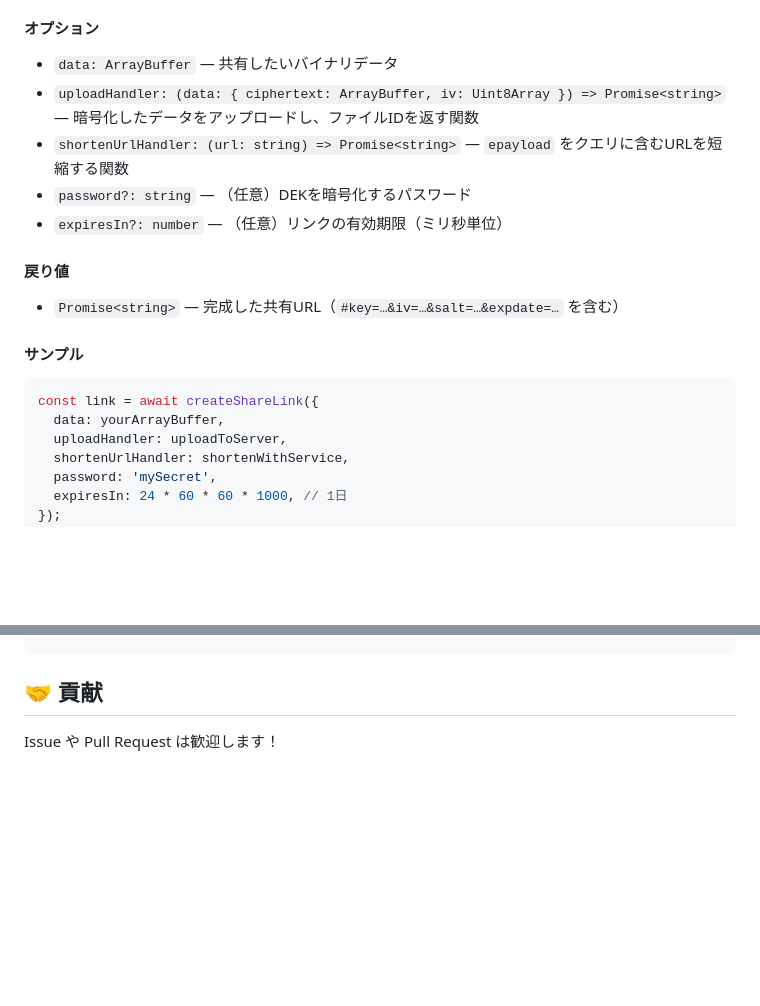
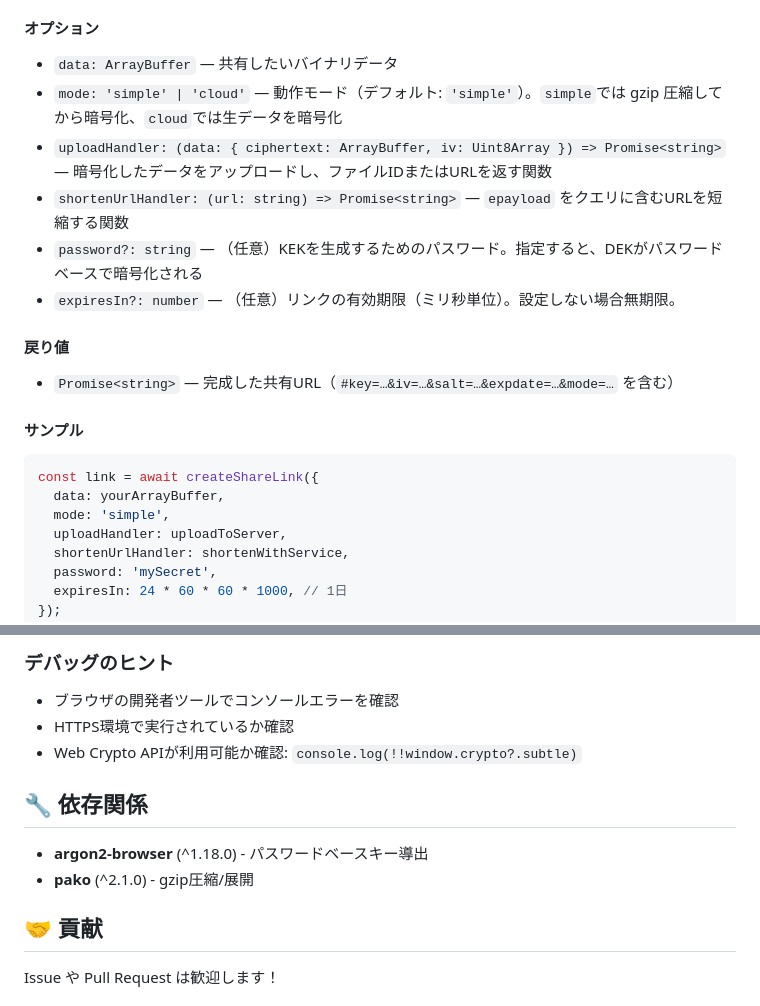
Before and after one commit to KTakahiro1729/SabaLessShare, a Markdown page: README.md, 2 parts joined by grey strips. GitHub-like rendering; blank space fills up the shorter version.

````diff
--- a/README.md
+++ b/README.md
@@ -34,20 +34,22 @@ import { createShareLink, receiveSharedData } from 'saba-less-share';
 #### オプション
 
 * `data: ArrayBuffer` — 共有したいバイナリデータ
-* `uploadHandler: (data: { ciphertext: ArrayBuffer, iv: Uint8Array }) => Promise<string>` — 暗号化したデータをアップロードし、ファイルIDを返す関数
+* `mode: 'simple' | 'cloud'` — 動作モード（デフォルト: `'simple'`）。`simple`では gzip 圧縮してから暗号化、`cloud`では生データを暗号化
+* `uploadHandler: (data: { ciphertext: ArrayBuffer, iv: Uint8Array }) => Promise<string>` — 暗号化したデータをアップロードし、ファイルIDまたはURLを返す関数
 * `shortenUrlHandler: (url: string) => Promise<string>` — `epayload` をクエリに含むURLを短縮する関数
-* `password?: string` — （任意）DEKを暗号化するパスワード
-* `expiresIn?: number` — （任意）リンクの有効期限（ミリ秒単位）
+* `password?: string` — （任意）KEKを生成するためのパスワード。指定すると、DEKがパスワードベースで暗号化される
+* `expiresIn?: number` — （任意）リンクの有効期限（ミリ秒単位）。設定しない場合無期限。
 
 #### 戻り値
 
-* `Promise<string>` — 完成した共有URL（`#key=…&iv=…&salt=…&expdate=…` を含む）
+* `Promise<string>` — 完成した共有URL（`#key=…&iv=…&salt=…&expdate=…&mode=…` を含む）
 
 #### サンプル
 
 ```js
 const link = await createShareLink({
   data: yourArrayBuffer,
+  mode: 'simple',
   uploadHandler: uploadToServer,
   shortenUrlHandler: shortenWithService,
   password: 'mySecret',
@@ -114,3 +216,14 @@ npm test
+### デバッグのヒント
+
+- ブラウザの開発者ツールでコンソールエラーを確認
+- HTTPS環境で実行されているか確認
+- Web Crypto APIが利用可能か確認: `console.log(!!window.crypto?.subtle)`
+
+## 🔧 依存関係
+
+- **argon2-browser** (^1.18.0) - パスワードベースキー導出
+- **pako** (^2.1.0) - gzip圧縮/展開
+
 ## 🤝 貢献
 
 Issue や Pull Request は歓迎します！
````
Also changed, not shown: other parts of README.md (+116 -16 lines).
